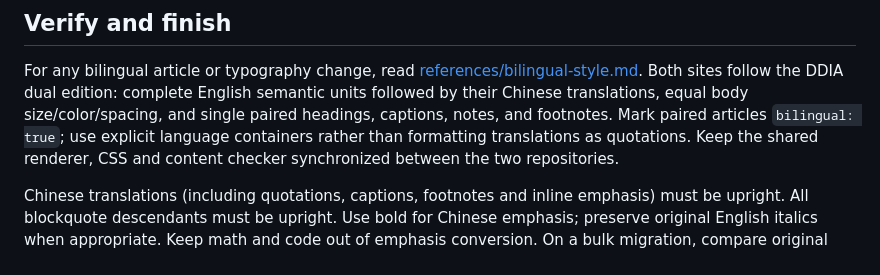
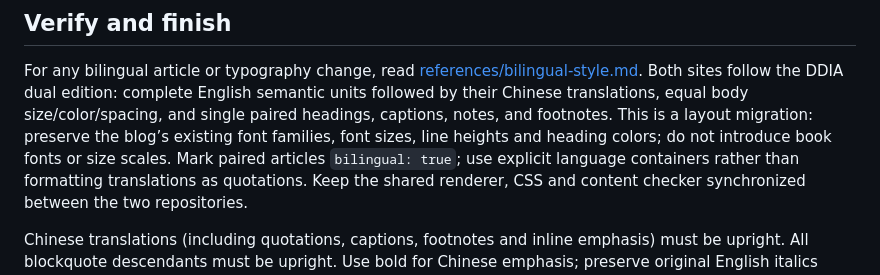
Before and after one commit to quboliu/boliu-agent, a Markdown page: skills/blog-publish/SKILL.md, the part around the change. Drawn GitHub-style.

Commit message:
skills: constrain bilingual migration to layout and preserve typography

```diff
--- a/skills/blog-publish/SKILL.md
+++ b/skills/blog-publish/SKILL.md
@@ -175,7 +175,9 @@ For any bilingual article or typography change, read
 [references/bilingual-style.md](references/bilingual-style.md). Both sites follow
 the DDIA dual edition: complete English semantic units followed by their Chinese
 translations, equal body size/color/spacing, and single paired headings, captions,
-notes, and footnotes. Mark paired articles `bilingual: true`; use explicit language
+notes, and footnotes. This is a layout migration: preserve the blog’s existing
+font families, font sizes, line heights and heading colors; do not introduce book
+fonts or size scales. Mark paired articles `bilingual: true`; use explicit language
 containers rather than formatting translations as quotations. Keep the shared
 renderer, CSS and content checker synchronized between the two repositories.
 
```
Also changed, not shown: 1 other file.
